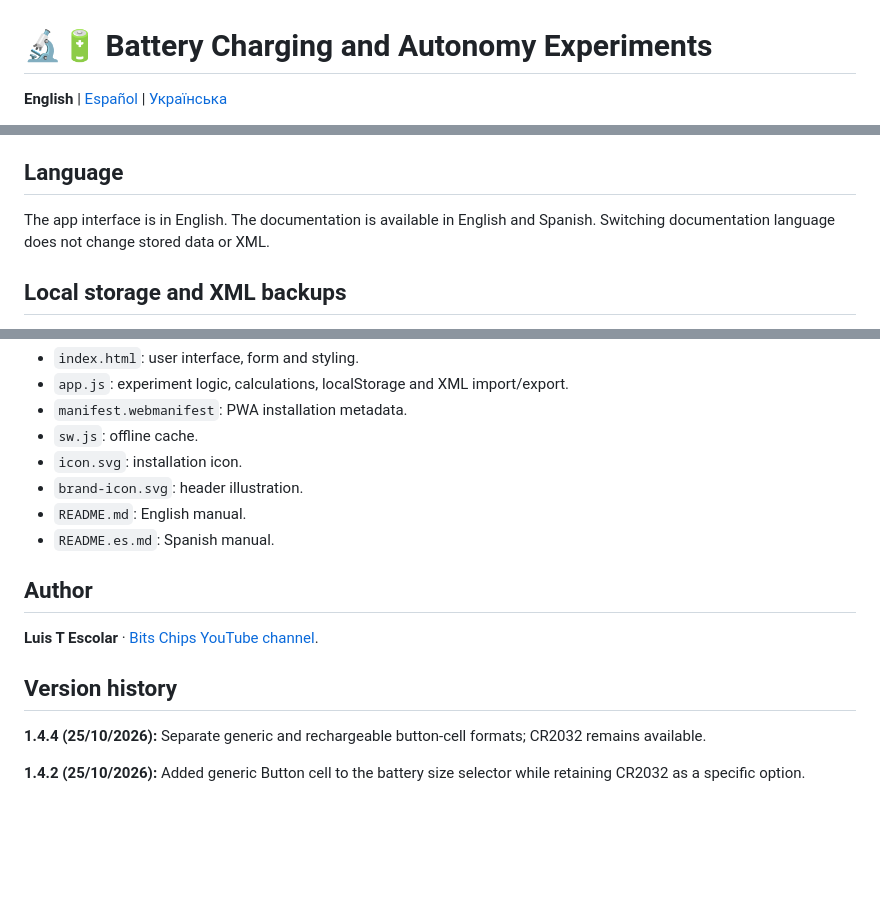
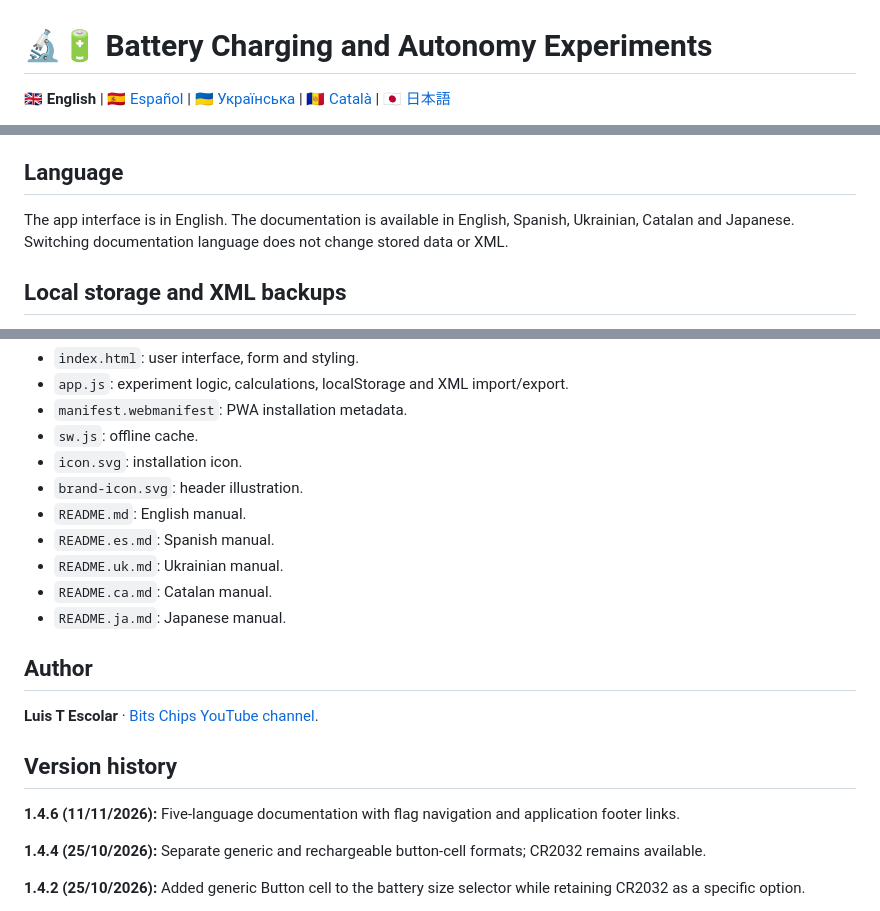
Before and after one commit to bitschips/ejercicios_html, a Markdown page: experimentos/README.md, 3 parts joined by grey strips. Drawn GitHub-style; blank space fills up the shorter version.

Commit message:
Update README.md for five-language manuals v1.4.6

```diff
--- a/experimentos/README.md
+++ b/experimentos/README.md
@@ -1,4 +1,4 @@
 # 🔬🔋 Battery Charging and Autonomy Experiments
 
-**English** | [Español](README.es.md) | [Українська](README.uk.md)
+**🇬🇧 English** | [🇪🇸 Español](README.es.md) | [🇺🇦 Українська](README.uk.md) | [🇦🇩 Català](README.ca.md) | [🇯🇵 日本語](README.ja.md)
 
@@ -37,7 +37,7 @@ Photos are stored locally with the records and included in exported XML as Base6
 Supported battery formats include AAA, AA, A, Sub-C, C, D, 9 V (PP3), 18650, 21700, 26650, Button cell (generic), Rechargeable button cell, CR2032, prismatic, pouch and other. Size is separate from chemistry and capacity. The **Battery identification** field distinguishes individual batteries (for example, “old drill battery”).
 
 ## Language
-The app interface is in English. The documentation is available in English and Spanish. Switching documentation language does not change stored data or XML.
+The app interface is in English. The documentation is available in English, Spanish, Ukrainian, Catalan and Japanese. Switching documentation language does not change stored data or XML.
 
 ## Local storage and XML backups
 Records and photos are saved in your browser's **localStorage**, not on GitHub or a server. They persist across normal browser restarts but may be lost if site data is cleared, the browser is uninstalled, or the phone is reset. Clearing cached files alone does not normally remove localStorage.
@@ -59,11 +59,16 @@ Open https://bitschips.github.io/ejercicios_html/experimentos/ in Chrome. You ca
 - `brand-icon.svg`: header illustration.
 - `README.md`: English manual.
 - `README.es.md`: Spanish manual.
+- `README.uk.md`: Ukrainian manual.
+- `README.ca.md`: Catalan manual.
+- `README.ja.md`: Japanese manual.
 
 ## Author
 **Luis T Escolar** · [Bits Chips YouTube channel](https://www.youtube.com/BitsChips).
 
 ## Version history
+**1.4.6 (11/11/2026):** Five-language documentation with flag navigation and application footer links.
+
 **1.4.4 (25/10/2026):** Separate generic and rechargeable button-cell formats; CR2032 remains available.
 
 **1.4.2 (25/10/2026):** Added generic Button cell to the battery size selector while retaining CR2032 as a specific option.
```
Also changed, not shown: other parts of experimentos/README.md (+2 -2 lines).
